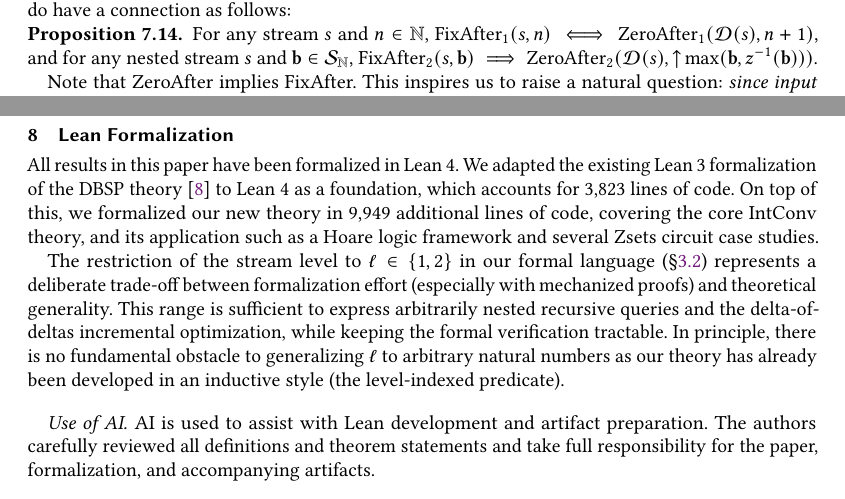
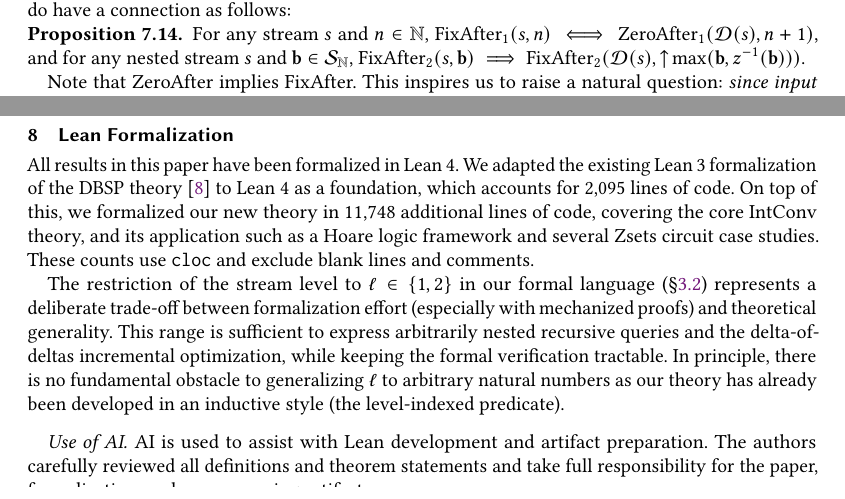
Before and after one commit to Arcadia-Y/fixing-the-fixpoint, a LaTeX paper (paper/main.tex, which reads paper/formalization.tex, paper/useful.tex): two parts of pages 22 and 23 of 27, joined at a grey line, cut so that both start at the same text. Compiled offline with pdfLaTeX.

Commit message:
fix an error

```diff
--- a/paper/formalization.tex
+++ b/paper/formalization.tex
@@ -1,4 +1,4 @@
-All results in this paper have been formalized in Lean 4. We adapted the existing Lean 3 formalization of the DBSP theory~\cite{Chajed2022dbspF} to Lean 4 as a foundation, which accounts for 3,823 lines of code. On top of this, we formalized our new theory in 9,949 additional lines of code, covering the core IntConv theory, and its application such as a Hoare logic framework and several Zsets circuit case studies.
+All results in this paper have been formalized in Lean 4. We adapted the existing Lean 3 formalization of the DBSP theory~\cite{Chajed2022dbspF} to Lean 4 as a foundation, which accounts for 2,095 lines of code. On top of this, we formalized our new theory in 11,748 additional lines of code, covering the core IntConv theory, and its application such as a Hoare logic framework and several Zsets circuit case studies. These counts use \texttt{cloc} and exclude blank lines and comments.
 
 The restriction of the stream level to $\ell \in \{1, 2\}$ in our formal language (\secref{sec:pre-language}) represents a deliberate trade-off between formalization effort (especially with mechanized proofs) and theoretical generality. This range is sufficient to express arbitrarily nested recursive queries and the delta-of-deltas incremental optimization, while keeping the formal verification tractable. In principle, there is no fundamental obstacle to generalizing $\ell$ to arbitrary natural numbers as our theory has already been developed in an inductive style (the level-indexed predicate).
 
--- a/paper/useful.tex
+++ b/paper/useful.tex
@@ -187,7 +187,7 @@ An important observation is that although $x$ and $\D(x)$ may have different Fix
 \begin{proposition}
     For any stream $s$ and $n \in \N$, $\text{FixAfter}_1(s, n) \iff \text{ZeroAfter}_1(\D(s), n + 1)$,
     and for any nested stream $s$ and $\mathbf{b} \in \stream{\N}$,
-    $\text{FixAfter}_2(s, \mathbf{b}) \implies \text{ZeroAfter}_2(\D(s), \lift{\max}(\mathbf{b}, z^{-1}(\mathbf{b})))$.
+    $\text{FixAfter}_2(s, \mathbf{b}) \implies \text{FixAfter}_2(\D(s), \lift{\max}(\mathbf{b}, z^{-1}(\mathbf{b})))$.
 \end{proposition}
 
 Note that ZeroAfter implies FixAfter. This inspires us to raise a natural question: \emph{since input streams of $c$ and $\mathsf{incOpt}(c)$ have such FixAfter index relation, will all other intermediate streams share the same relation?} If so, as a result, IntConv should also be preserved. We formalize this idea as the following \emph{preservation} relation.
```
Also changed, not shown: paper-to-lean.md (+2 -1 lines), paper.pdf, 1 other file.
